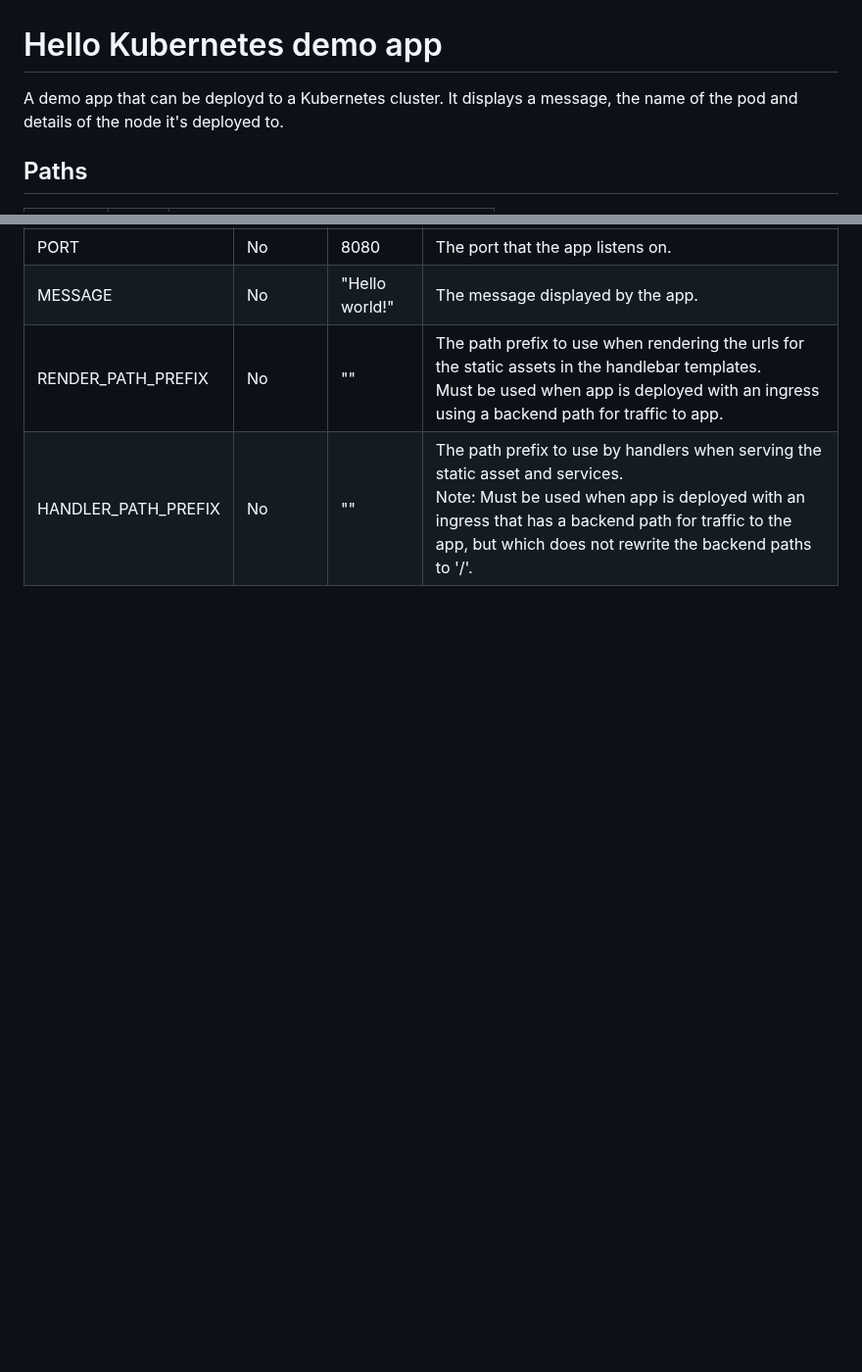
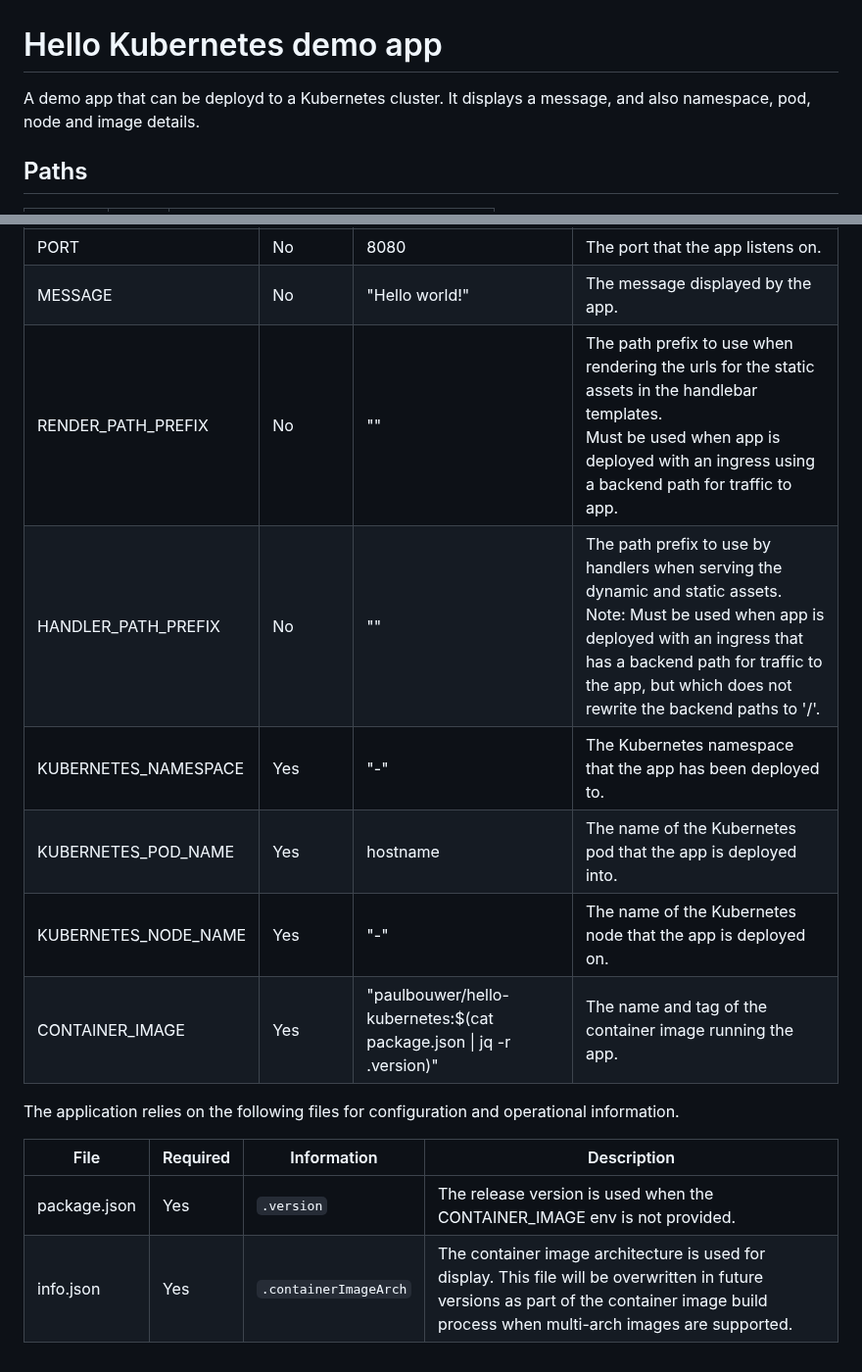
Before and after one commit to paulbouwer/hello-kubernetes, a Markdown page: src/app/README.md, 2 parts joined by grey strips. Shown at 98% size. Drawn GitHub-style; blank space fills up the shorter version.

Commit message:
refactor: improve displayed information

```diff
--- a/src/app/README.md
+++ b/src/app/README.md
@@ -1,6 +1,6 @@
 # Hello Kubernetes demo app
 
-A demo app that can be deployd to a Kubernetes cluster. It displays a message, the name of the pod and details of the node it's deployed to.
+A demo app that can be deployd to a Kubernetes cluster. It displays a message, and also namespace, pod, node and image details.
 
 ## Paths
 
@@ -17,4 +17,15 @@ The application can be configured via the following environment variables.
 | PORT | No | 8080 | The port that the app listens on. |
 | MESSAGE | No | "Hello world!" | The message displayed by the app. |
 | RENDER_PATH_PREFIX | No | "" | The path prefix to use when rendering the urls for the static assets in the handlebar templates. <br/> Must be used when app is deployed with an ingress using a backend path for traffic to app. |
-| HANDLER_PATH_PREFIX | No | "" | The path prefix to use by handlers when serving the static asset and services. <br/> Note: Must be used when app is deployed with an ingress that has a backend path for traffic to the app, but which does not rewrite the backend paths to '/'. |
+| HANDLER_PATH_PREFIX | No | "" | The path prefix to use by handlers when serving the dynamic and static assets. <br/> Note: Must be used when app is deployed with an ingress that has a backend path for traffic to the app, but which does not rewrite the backend paths to '/'. |
+| KUBERNETES_NAMESPACE | Yes | "-" | The Kubernetes namespace that the app has been deployed to. |
+| KUBERNETES_POD_NAME | Yes | hostname | The name of the Kubernetes pod that the app is deployed into. |
+| KUBERNETES_NODE_NAME | Yes | "-" | The name of the Kubernetes node that the app is deployed on. |
+| CONTAINER_IMAGE | Yes | "paulbouwer/hello-kubernetes:$(cat package.json \| jq -r .version)" | The name and tag of the container image running the app. |
+
+The application relies on the following files for configuration and operational information.
+
+| File | Required | Information | Description |
+| ---- | -------- | ----------- | ----------- |
+| package.json | Yes | `.version` | The release version is used when the CONTAINER_IMAGE env is not provided. |
+| info.json | Yes | `.containerImageArch` | The container image architecture is used for display. This file will be overwritten in future versions as part of the container image build process when multi-arch images are supported. |
```
Also changed, not shown: README.md (+2 -2 lines), hello-kubernetes.png, 5 other files.
